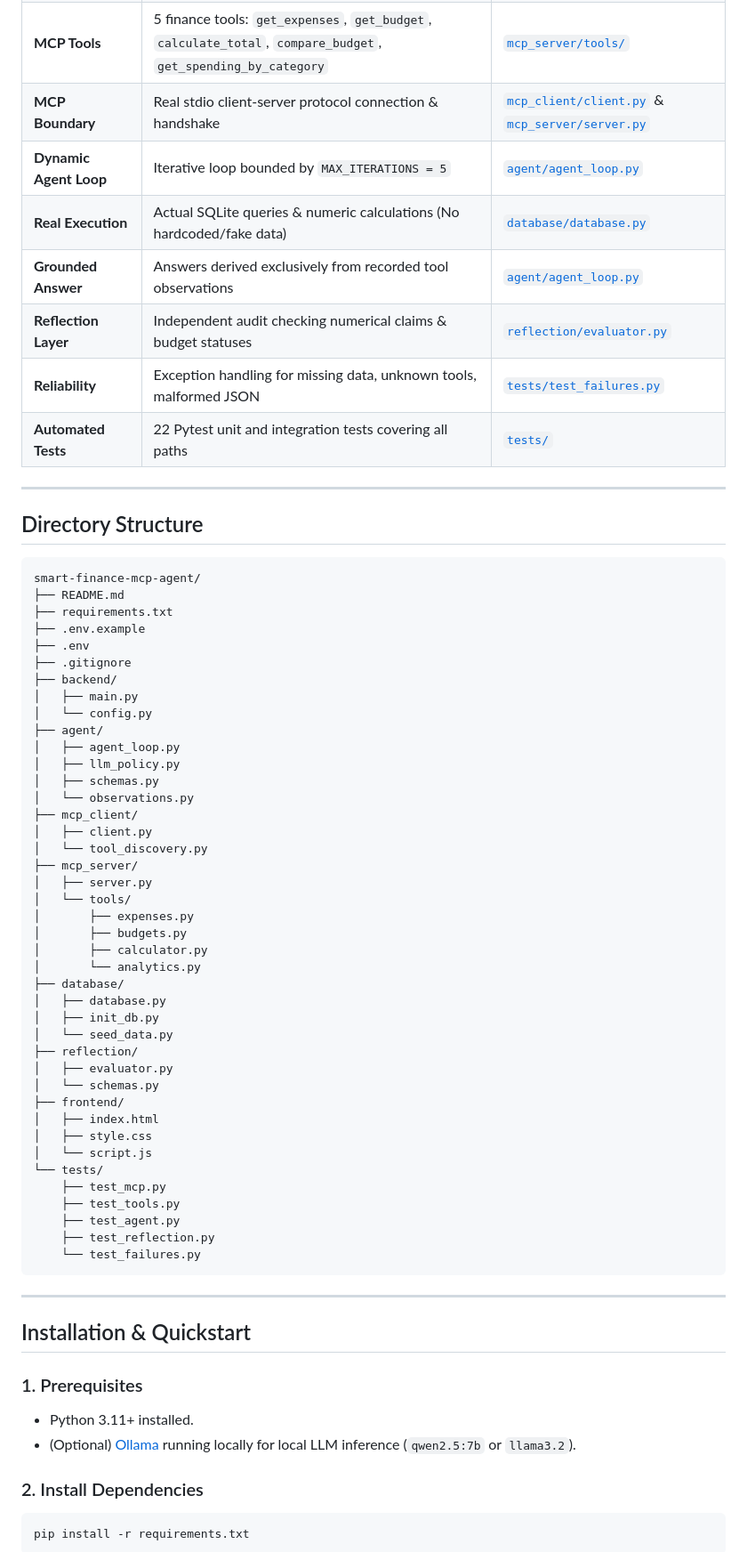
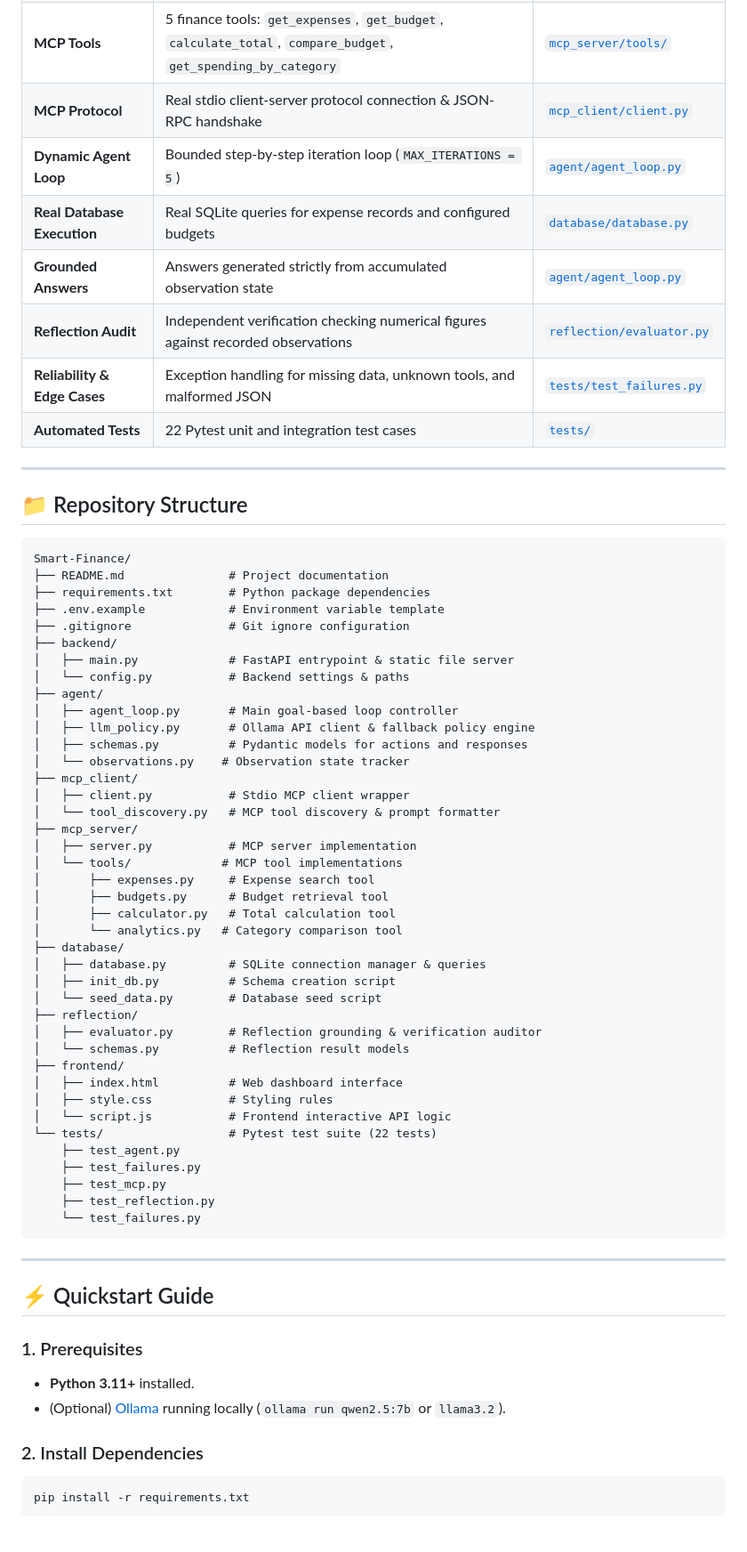
Before and after one commit to PS-Gopi-Garikapati/Smart-Finance, a Markdown page: README.md, the part around one of its changes. Shown at 89% size. Drawn GitHub-style; blank space fills up the shorter version.

Commit message:
Improve README readability, formatting, and feature overview

````diff
--- a/README.md
+++ b/README.md
@@ -43,67 +69,66 @@ User (Web UI / API)
 | **MCP Tools** | 5 finance tools: `get_expenses`, `get_budget`, `calculate_total`, `compare_budget`, `get_spending_by_category` | [`mcp_server/tools/`](file:///c:/Users/GopiChandGarikapati/Desktop/L2%20smart%20finace/mcp_server/tools/) |
-| **MCP Boundary** | Real stdio client-server protocol connection & handshake | [`mcp_client/client.py`](file:///c:/Users/GopiChandGarikapati/Desktop/L2%20smart%20finace/mcp_client/client.py) & [`mcp_server/server.py`](file:///c:/Users/GopiChandGarikapati/Desktop/L2%20smart%20finace/mcp_server/server.py) |
-| **Dynamic Agent Loop** | Iterative loop bounded by `MAX_ITERATIONS = 5` | [`agent/agent_loop.py`](file:///c:/Users/GopiChandGarikapati/Desktop/L2%20smart%20finace/agent/agent_loop.py) |
-| **Real Execution** | Actual SQLite queries & numeric calculations (No hardcoded/fake data) | [`database/database.py`](file:///c:/Users/GopiChandGarikapati/Desktop/L2%20smart%20finace/database/database.py) |
-| **Grounded Answer** | Answers derived exclusively from recorded tool observations | [`agent/agent_loop.py`](file:///c:/Users/GopiChandGarikapati/Desktop/L2%20smart%20finace/agent/agent_loop.py) |
-| **Reflection Layer** | Independent audit checking numerical claims & budget statuses | [`reflection/evaluator.py`](file:///c:/Users/GopiChandGarikapati/Desktop/L2%20smart%20finace/reflection/evaluator.py) |
-| **Reliability** | Exception handling for missing data, unknown tools, malformed JSON | [`tests/test_failures.py`](file:///c:/Users/GopiChandGarikapati/Desktop/L2%20smart%20finace/tests/test_failures.py) |
-| **Automated Tests** | 22 Pytest unit and integration tests covering all paths | [`tests/`](file:///c:/Users/GopiChandGarikapati/Desktop/L2%20smart%20finace/tests/) |
+| **MCP Protocol** | Real stdio client-server protocol connection & JSON-RPC handshake | [`mcp_client/client.py`](file:///c:/Users/GopiChandGarikapati/Desktop/L2%20smart%20finace/mcp_client/client.py) |
+| **Dynamic Agent Loop** | Bounded step-by-step iteration loop (`MAX_ITERATIONS = 5`) | [`agent/agent_loop.py`](file:///c:/Users/GopiChandGarikapati/Desktop/L2%20smart%20finace/agent/agent_loop.py) |
+| **Real Database Execution** | Real SQLite queries for expense records and configured budgets | [`database/database.py`](file:///c:/Users/GopiChandGarikapati/Desktop/L2%20smart%20finace/database/database.py) |
+| **Grounded Answers** | Answers generated strictly from accumulated observation state | [`agent/agent_loop.py`](file:///c:/Users/GopiChandGarikapati/Desktop/L2%20smart%20finace/agent/agent_loop.py) |
+| **Reflection Audit** | Independent verification checking numerical figures against recorded observations | [`reflection/evaluator.py`](file:///c:/Users/GopiChandGarikapati/Desktop/L2%20smart%20finace/reflection/evaluator.py) |
+| **Reliability & Edge Cases**| Exception handling for missing data, unknown tools, and malformed JSON | [`tests/test_failures.py`](file:///c:/Users/GopiChandGarikapati/Desktop/L2%20smart%20finace/tests/test_failures.py) |
+| **Automated Tests** | 22 Pytest unit and integration test cases | [`tests/`](file:///c:/Users/GopiChandGarikapati/Desktop/L2%20smart%20finace/tests/) |
 
 ---
 
-## Directory Structure
+## 📁 Repository Structure
 
-```
-smart-finance-mcp-agent/
-├── README.md
-├── requirements.txt
-├── .env.example
-├── .env
-├── .gitignore
+```text
+Smart-Finance/
+├── README.md               # Project documentation
+├── requirements.txt        # Python package dependencies
+├── .env.example            # Environment variable template
+├── .gitignore              # Git ignore configuration
 ├── backend/
-│   ├── main.py
-│   └── config.py
+│   ├── main.py             # FastAPI entrypoint & static file server
+│   └── config.py           # Backend settings & paths
 ├── agent/
-│   ├── agent_loop.py
-│   ├── llm_policy.py
-│   ├── schemas.py
-│   └── observations.py
+│   ├── agent_loop.py       # Main goal-based loop controller
+│   ├── llm_policy.py       # Ollama API client & fallback policy engine
+│   ├── schemas.py          # Pydantic models for actions and responses
+│   └── observations.py    # Observation state tracker
 ├── mcp_client/
-│   ├── client.py
-│   └── tool_discovery.py
+│   ├── client.py           # Stdio MCP client wrapper
+│   └── tool_discovery.py   # MCP tool discovery & prompt formatter
 ├── mcp_server/
-│   ├── server.py
-│   └── tools/
-│       ├── expenses.py
-│       ├── budgets.py
-│       ├── calculator.py
-│       └── analytics.py
+│   ├── server.py           # MCP server implementation
+│   └── tools/             # MCP tool implementations
+│       ├── expenses.py     # Expense search tool
+│       ├── budgets.py      # Budget retrieval tool
+│       ├── calculator.py   # Total calculation tool
+│       └── analytics.py   # Category comparison tool
 ├── database/
-│   ├── database.py
-│   ├── init_db.py
-│   └── seed_data.py
+│   ├── database.py         # SQLite connection manager & queries
+│   ├── init_db.py          # Schema creation script
+│   └── seed_data.py        # Database seed script
 ├── reflection/
-│   ├── evaluator.py
-│   └── schemas.py
+│   ├── evaluator.py        # Reflection grounding & verification auditor
+│   └── schemas.py          # Reflection result models
 ├── frontend/
-│   ├── index.html
-│   ├── style.css
-│   └── script.js
-└── tests/
+│   ├── index.html          # Web dashboard interface
+│   ├── style.css           # Styling rules
+│   └── script.js           # Frontend interactive API logic
+└── tests/                  # Pytest test suite (22 tests)
+    ├── test_agent.py
+    ├── test_failures.py
     ├── test_mcp.py
-    ├── test_tools.py
-    ├── test_agent.py
     ├── test_reflection.py
     └── test_failures.py
 ```
 
 ---
 
-## Installation & Quickstart
+## ⚡ Quickstart Guide
 
 ### 1. Prerequisites
-- Python 3.11+ installed.
-- (Optional) [Ollama](https://ollama.com/) running locally for local LLM inference (`qwen2.5:7b` or `llama3.2`).
+- **Python 3.11+** installed.
+- (Optional) [Ollama](https://ollama.com/) running locally (`ollama run qwen2.5:7b` or `llama3.2`).
 
 ### 2. Install Dependencies
 ```bash
````
Also changed, not shown: other parts of README.md (+64 -50 lines).
